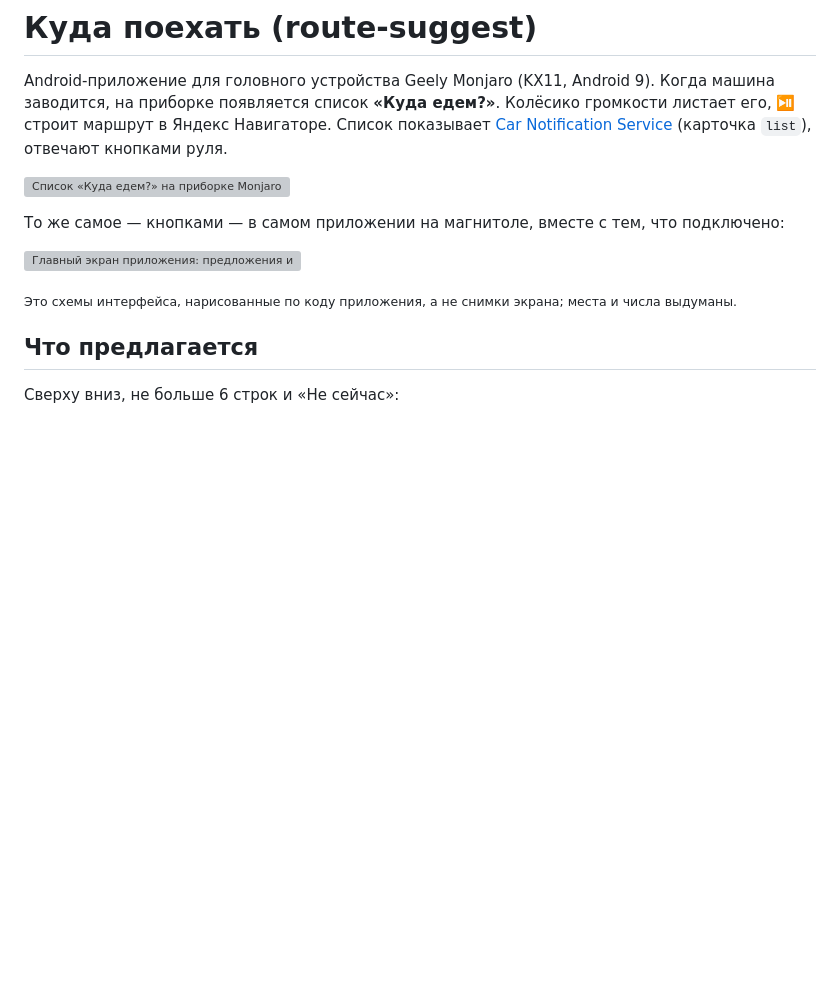
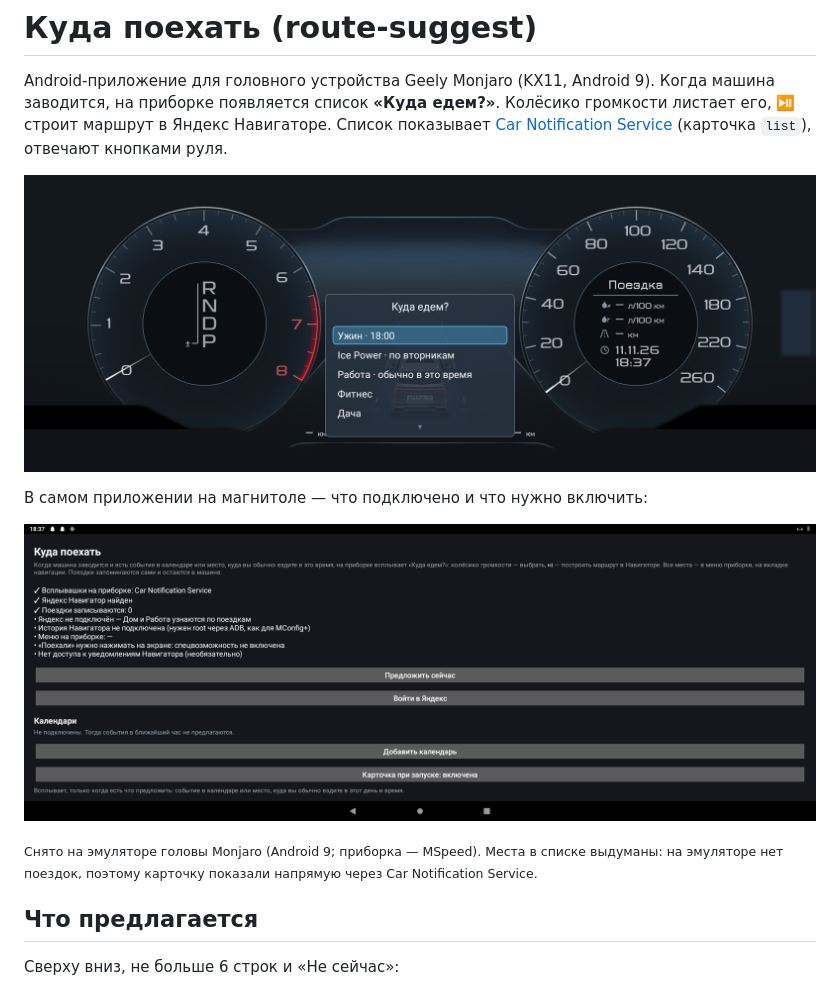
Before and after one commit to smart-car-software/route-suggest, a Markdown page: README.md, the part around the change. Drawn GitHub-style; pictures changed too: docs/screenshots/cluster.png (added), docs/screenshots/main.png (added); blank space fills up the shorter version; grey boxes are pictures that could not be loaded.

Commit message:
docs: real screenshots instead of the drawn mock-ups
Taken on the Monjaro head-unit emulator: "Куда едем?" on the cluster
(sent straight to Car Notification Service, the emulator has no drives)
and the app's own screen.

Co-Authored-By: Claude Opus 5.5 <noreply@anthropic.com>
Claude-Session: https://claude.ai/code/session_01MoTGfKe1rhaQXskQRX74XH

```diff
--- a/README.md
+++ b/README.md
@@ -6,14 +6,14 @@ Android-приложение для головного устройства Geel
 [Car Notification Service](https://github.com/smart-car-software/car-notification-service)
 (карточка `list`), отвечают кнопками руля.
 
-![Список «Куда едем?» на приборке Monjaro сразу после запуска](docs/screenshots/cluster.svg)
+![Список «Куда едем?» на приборке Monjaro](docs/screenshots/cluster.png)
 
-То же самое — кнопками — в самом приложении на магнитоле, вместе с тем, что подключено:
+В самом приложении на магнитоле — что подключено и что нужно включить:
 
-![Главный экран приложения: предложения и статус](docs/screenshots/main.svg)
+![Главный экран приложения на магнитоле](docs/screenshots/main.png)
 
-<sub>Это схемы интерфейса, нарисованные по коду приложения, а не снимки экрана; места и числа
-выдуманы.</sub>
+<sub>Снято на эмуляторе головы Monjaro (Android 9; приборка — MSpeed). Места в списке выдуманы:
+на эмуляторе нет поездок, поэтому карточку показали напрямую через Car Notification Service.</sub>
 
 ## Что предлагается
 
```
Also changed, not shown: 2 other files.
